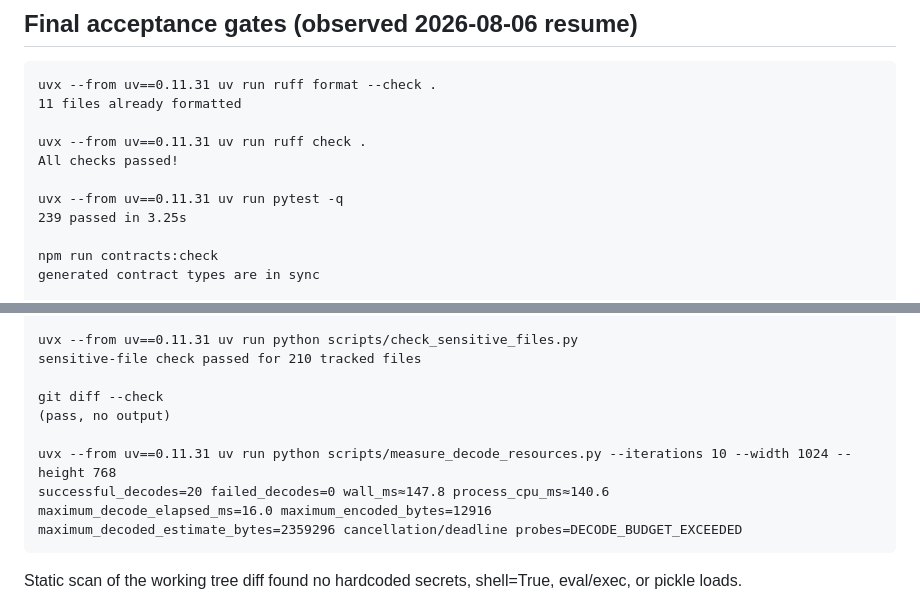
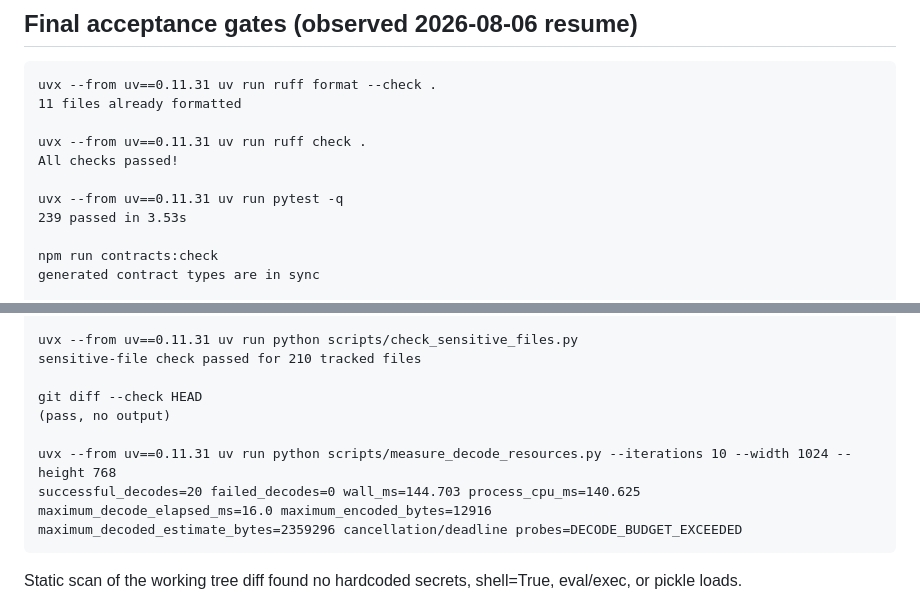
Before and after one commit to Koktongkt/physical-vision-app, a Markdown page: docs/TDD_EVIDENCE_STAGE3_B02_B06.md, 2 parts joined by grey strips. Rendered like a GitHub page.

````diff
--- a/docs/TDD_EVIDENCE_STAGE3_B02_B06.md
+++ b/docs/TDD_EVIDENCE_STAGE3_B02_B06.md
@@ -220,7 +220,7 @@ uvx --from uv==0.11.31 uv run ruff check .
 All checks passed!
 
 uvx --from uv==0.11.31 uv run pytest -q
-239 passed in 3.25s
+239 passed in 3.53s
 
 npm run contracts:check
 generated contract types are in sync
@@ -240,11 +240,11 @@ found 0 vulnerabilities
 uvx --from uv==0.11.31 uv run python scripts/check_sensitive_files.py
 sensitive-file check passed for 210 tracked files
 
-git diff --check
+git diff --check HEAD
 (pass, no output)
 
 uvx --from uv==0.11.31 uv run python scripts/measure_decode_resources.py --iterations 10 --width 1024 --height 768
-successful_decodes=20 failed_decodes=0 wall_ms≈147.8 process_cpu_ms≈140.6
+successful_decodes=20 failed_decodes=0 wall_ms=144.703 process_cpu_ms=140.625
 maximum_decode_elapsed_ms=16.0 maximum_encoded_bytes=12916
 maximum_decoded_estimate_bytes=2359296 cancellation/deadline probes=DECODE_BUDGET_EXCEEDED
 ```
````
Also changed, not shown: docs/RESOURCE_POLICY_STAGE3.md (+7 -7 lines).
